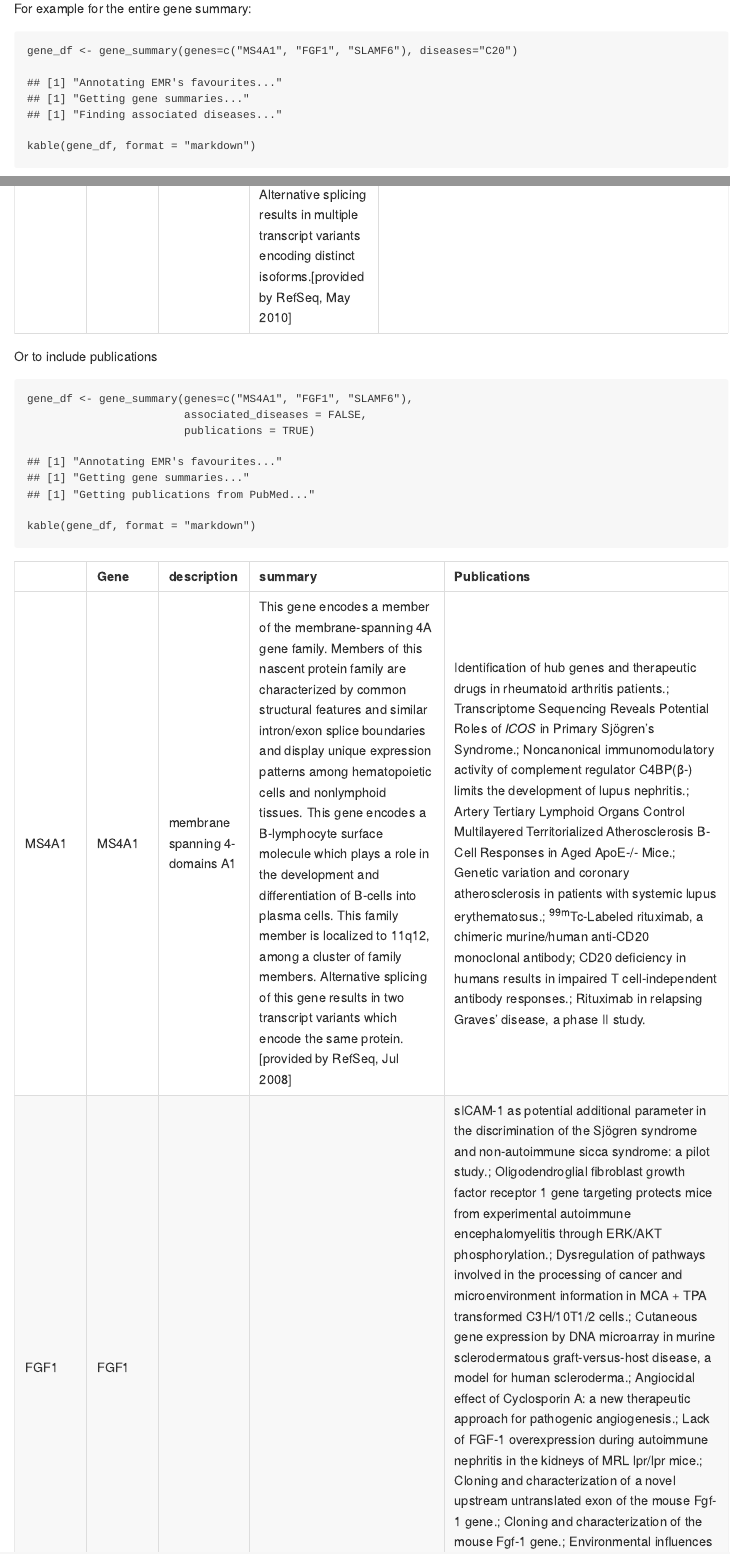
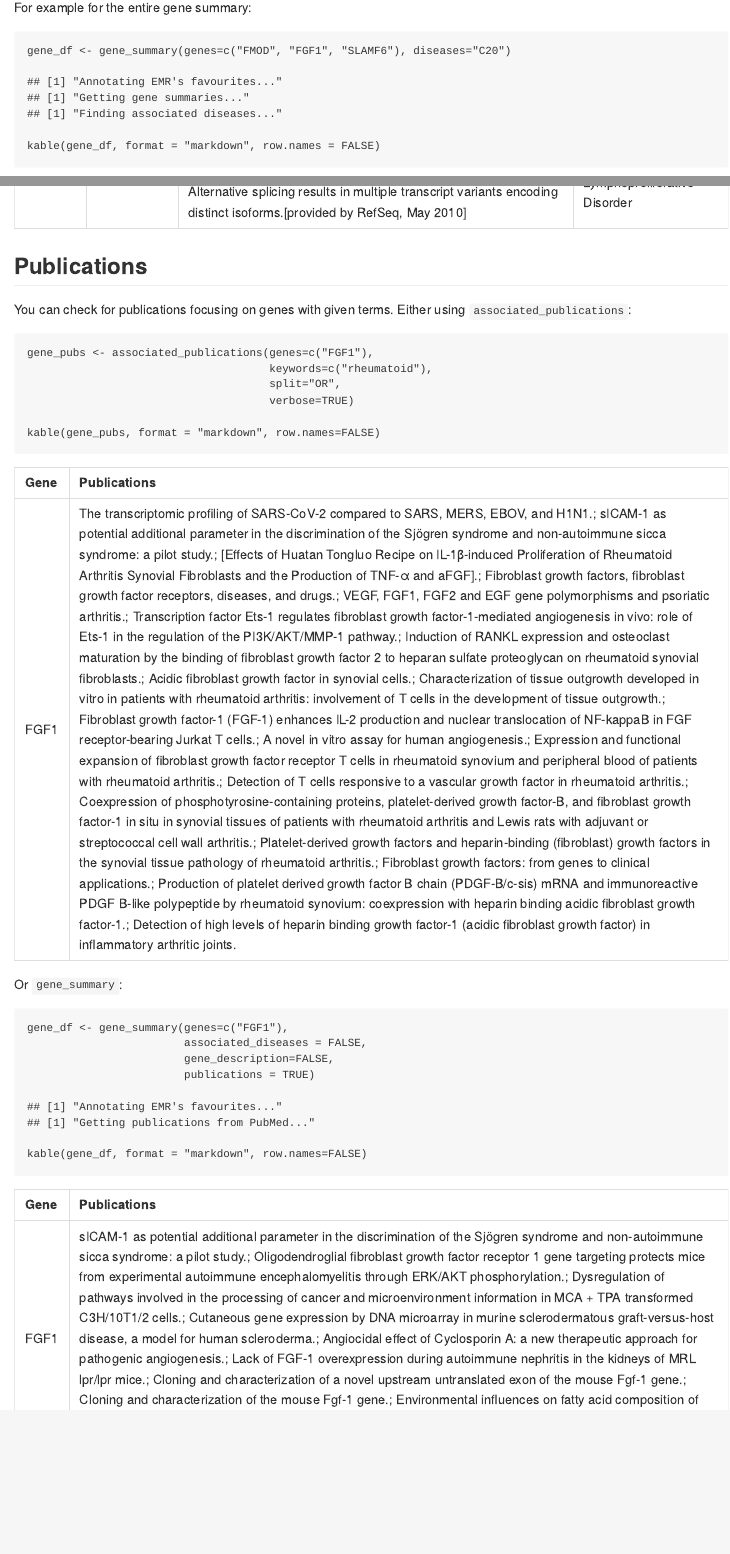
Before and after one commit to KatrionaGoldmann/omicAnnotations, an R Markdown document (ReadMe.Rmd): the page in a window 1100 px wide, from 150 px down before the commit and from 220 px down after it, so that both start at the same text, and a second part further down, joined at a grey line. The pictures show the output file ReadMe.md that the author committed with the source, drawn offline in the style of GitHub.

Commit message:
Update documentation

````diff
--- a/ReadMe.Rmd
+++ b/ReadMe.Rmd
@@ -19,20 +21,37 @@ This package annotated gene names and annotations.
 For example for the entire gene summary:
 
 ```{r}
-gene_df <- gene_summary(genes=c("MS4A1", "FGF1", "SLAMF6"), diseases="C20")
+gene_df <- gene_summary(genes=c("FMOD", "FGF1", "SLAMF6"), diseases="C20")
 ```
 
 
 ```{r}
-kable(gene_df, format = "markdown")
+kable(gene_df, format = "markdown", row.names = FALSE)
 ```
 
-Or to include publications
+
+## Publications
+
+You can check for publications focusing on genes with given terms. Either
+using `associated_publications`:
 
 ```{r}
-gene_df <- gene_summary(genes=c("MS4A1", "FGF1", "SLAMF6"),
+gene_pubs <- associated_publications(genes=c("FGF1"),
+                                     keywords=c("rheumatoid"),
+                                     split="OR",
+                                     verbose=TRUE)
+
+kable(gene_pubs, format = "markdown", row.names=FALSE)
+```
+
+
+Or `gene_summary`:
+
+```{r}
+gene_df <- gene_summary(genes=c("FGF1"),
                         associated_diseases = FALSE,
+                        gene_description=FALSE,
                         publications = TRUE)
 
-kable(gene_df, format = "markdown")
+kable(gene_df, format = "markdown", row.names=FALSE)
 ```
````
Also changed, not shown: R/associated_publications.R (+2 -0 lines), R/enriched_pathways.R (+3 -0 lines), R/lymphoid_pathways.R (added, +3 -0 lines), ReadMe.md, data/lymphoid_pathways.rda (added), ReadMe.Rmd (27 more changed lines), 5 other files.
